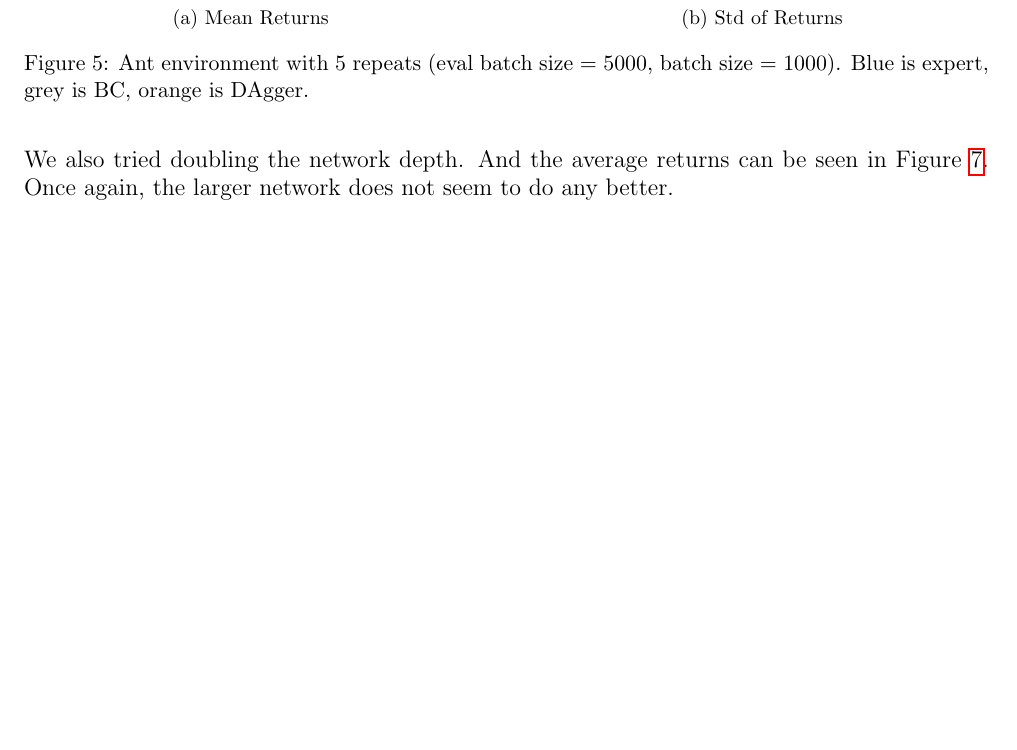
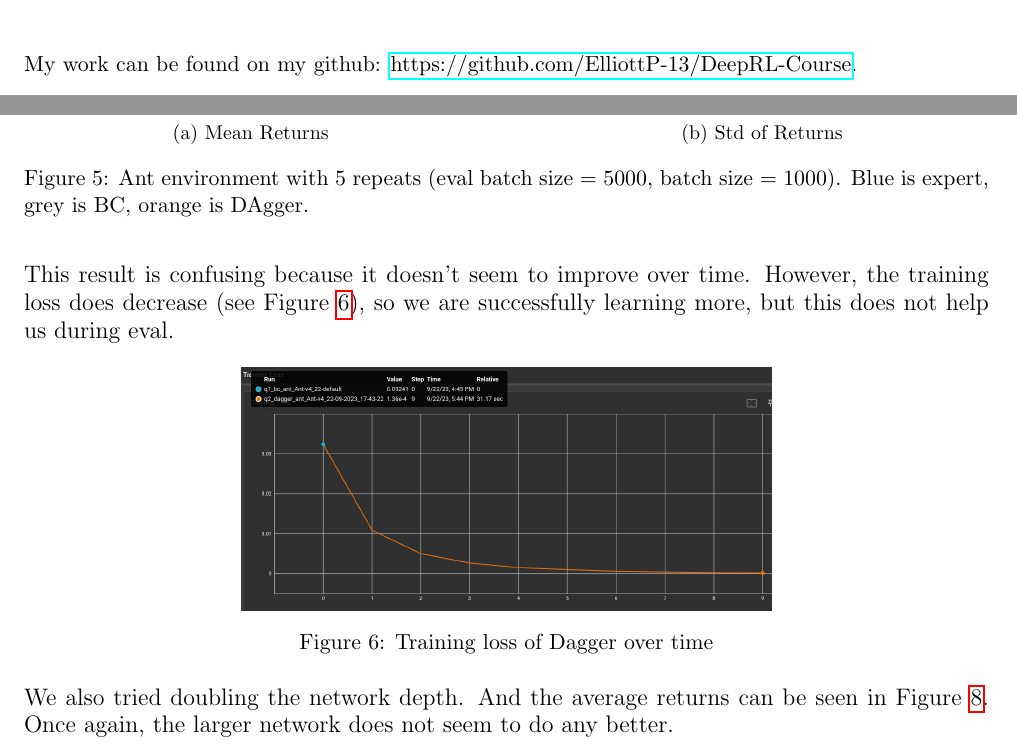
Before and after one commit to ElliottP-13/DeepRL-Course, a LaTeX problem sheet (hw1/HW1.tex): part of page 6 of 7 before the commit and two parts of pages 1 and 6 of 7 after it, the two joined at a grey line, cut at the place of the change, the shorter picture padded with empty space. Compiled offline with pdfLaTeX.

Commit message:
Finish HW1

```diff
--- a/hw1/HW1.tex
+++ b/hw1/HW1.tex
@@ -17,6 +17,10 @@
 
 \begin{document}
 \maketitle
+
+My work can be found on my github:
+\href{https://github.com/ElliottP-13/DeepRL-Course/tree/main/hw1}{https://github.com/ElliottP-13/DeepRL-Course}.
+
 
 \problem{1}
 
@@ -187,6 +191,16 @@ Figure \ref{fig:ant_dag} show the results on the ant environment with default hy
     \label{fig:ant_dag}
 \end{figure}
 
+This result is confusing because it doesn't seem to improve over time.
+However, the training loss does decrease (see Figure \ref{fig:loss}), so we are successfully learning more, but this does not help us during eval.
+
+\begin{figure}[h]
+    \centering
+    \includegraphics[width=0.55 \linewidth]{09-29-loss}
+    \caption{Training loss of Dagger over time}
+    \label{fig:loss}
+\end{figure}
+
 \begin{figure}[h]
     \centering
     \begin{subfigure}[b]{0.47\textwidth}
```
Also changed, not shown: hw1/HW1.pdf, hw1/imgs/09-29-loss.png (added), 2 other files.
